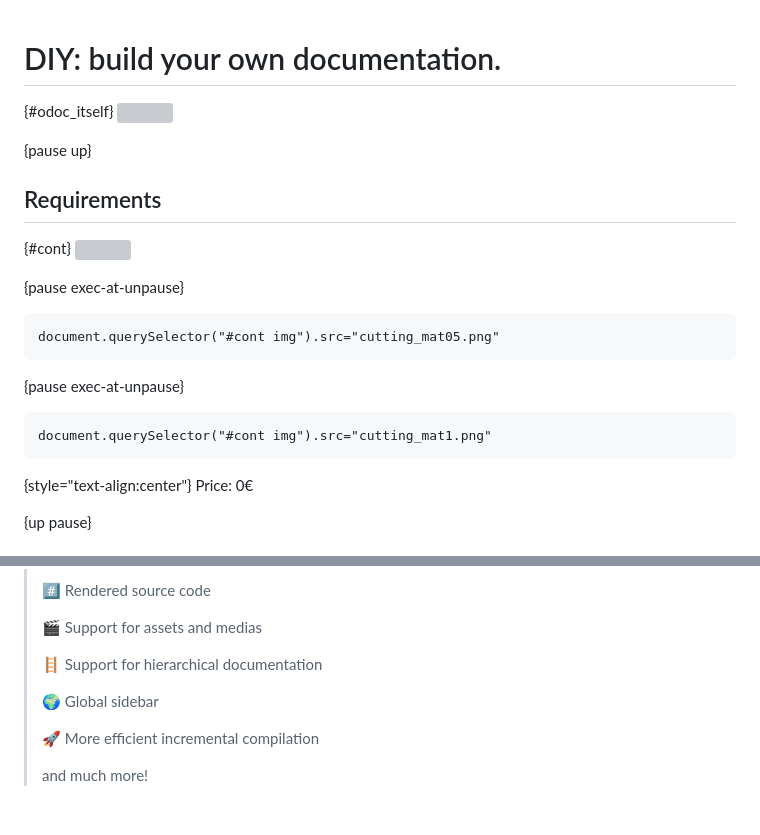
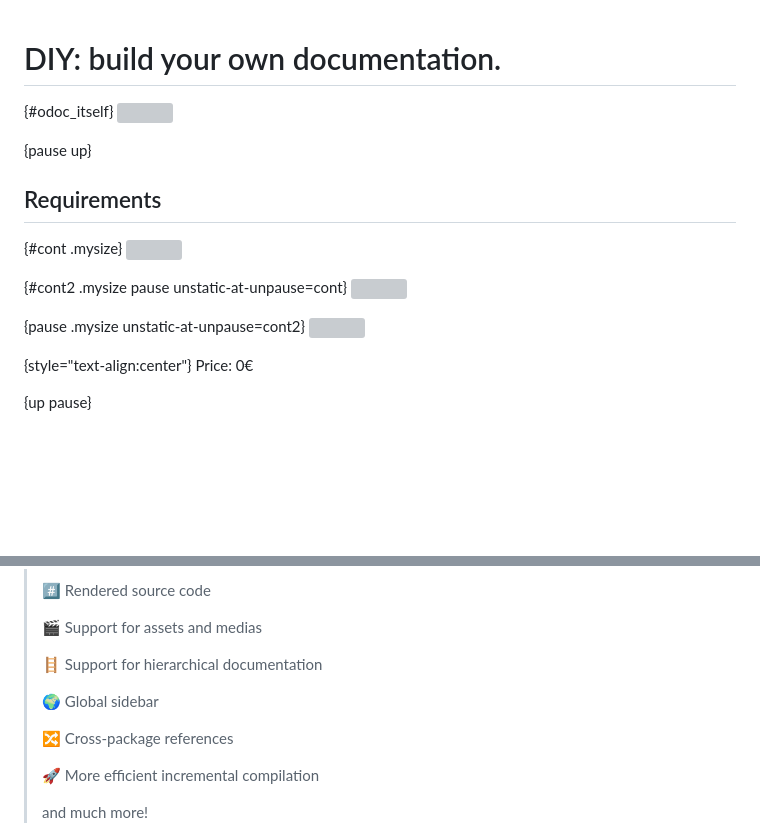
Before and after one commit to panglesd/presentations, a Markdown page: berlin/odoc/presentation.md, 2 parts joined by grey strips. Rendered like a GitHub page; blank space fills up the shorter version; grey boxes are pictures that could not be loaded.

Commit message:
make the presentation standalone

````diff
--- a/berlin/odoc/presentation.md
+++ b/berlin/odoc/presentation.md
@@ -24,14 +24,14 @@ body {
   100% { transform: translate(1px, -2px) rotate(-1deg); }
 }
 
-#cont img {
+.mysize img {
   width:95%;
 }
 #odoc_itself img {
   width:85%;
 }
 
-#cont, #odoc_itself {
+.mysize, #odoc_itself {
     text-align: center;
 }
 </style>
@@ -42,18 +42,14 @@ body {
 {pause up}
 ## Requirements
 
-{#cont}
+{#cont .mysize}
 ![](cutting_mat.jpg)
 
-{pause exec-at-unpause}
-```slip-script
-document.querySelector("#cont img").src="cutting_mat05.png"
-```
+{#cont2 .mysize pause unstatic-at-unpause=cont}
+![](cutting_mat05.png)
 
-{pause exec-at-unpause}
-```slip-script
-document.querySelector("#cont img").src="cutting_mat1.png"
-```
+{pause .mysize unstatic-at-unpause=cont2}
+![](cutting_mat1.png)
 
 {style="text-align:center"}
 Price: 0€
@@ -187,6 +183,8 @@ add_event(document.querySelector("#brrreview"), "Excellent documentation! The la
 >
 >  🌍️ Global sidebar
 >
+>  🔀 Cross-package references
+>
 >  🚀 More efficient incremental compilation
 >
 >  and much more!
````
